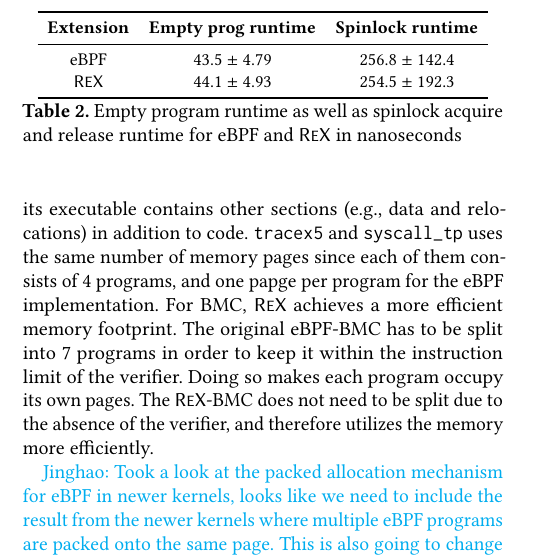
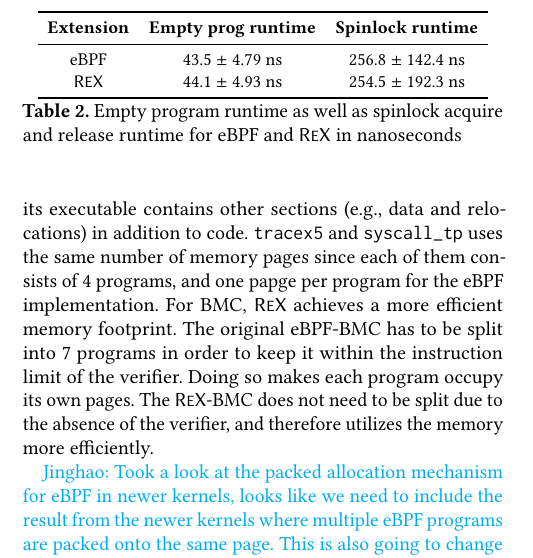
Before and after one commit to upgautamvt/publish-paper, a LaTeX paper (paper.tex, which reads eval.tex): part of one column of page 12 of 14, cut so that both start at the same text. Compiled offline with pdfLaTeX.

Commit message:
Do we need to add unit for this?
Feel free to revert this commit

Signed-off-by: Ruowen Qin <chinqrw@gmail.com>

```diff
--- a/eval.tex
+++ b/eval.tex
@@ -287,8 +287,8 @@ The \projname{}-BMC does not need to be split due to the absence of the
         \toprule
         \textbf{Extension} & \textbf{Empty prog runtime} & \textbf{Spinlock runtime} \\
         \midrule
-        eBPF & 43.5 $\pm$ 4.79 & 256.8 $\pm$ 142.4\\
-        \projname{} & 44.1 $\pm$ 4.93 & 254.5 $\pm$ 192.3\\
+        eBPF & 43.5 $\pm$ 4.79 ns & 256.8 $\pm$ 142.4 ns\\
+        \projname{} & 44.1 $\pm$ 4.93 ns & 254.5 $\pm$ 192.3 ns\\
         \bottomrule
     \end{tabular}
     \caption{Empty program runtime as well as spinlock acquire and release
```
